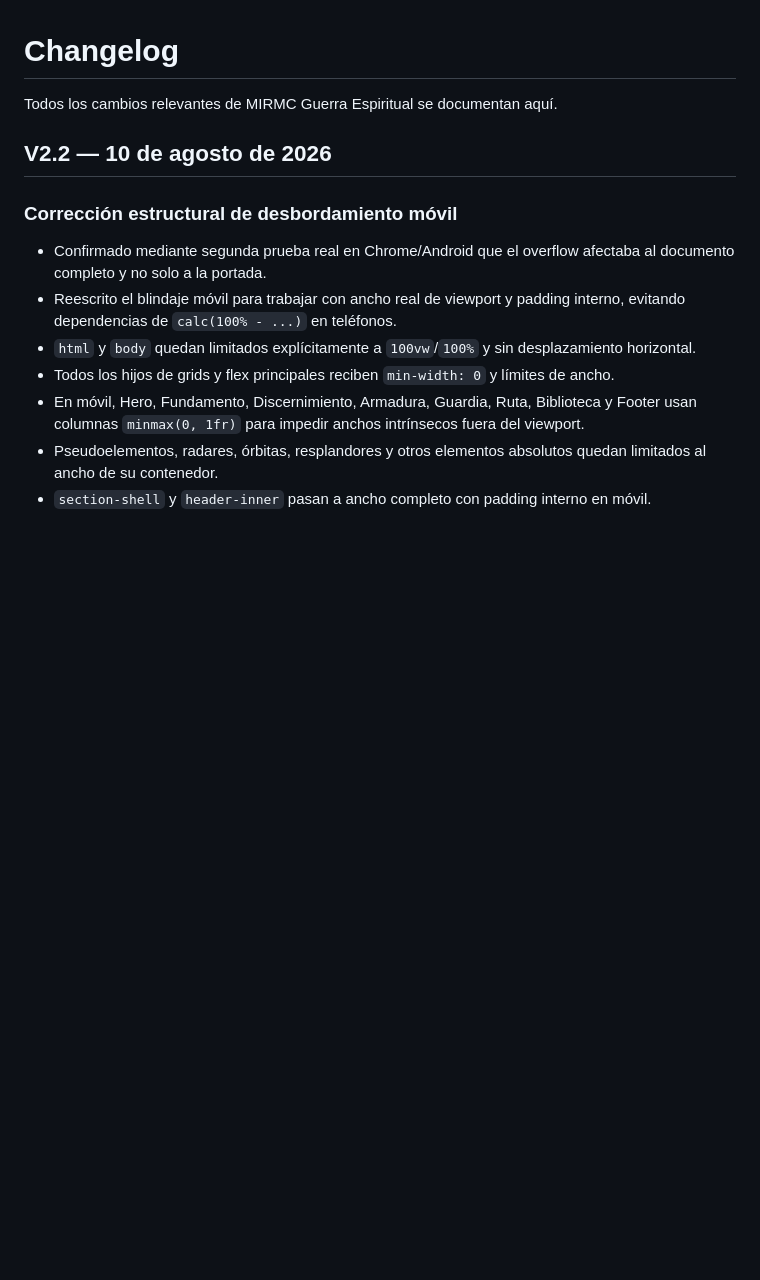
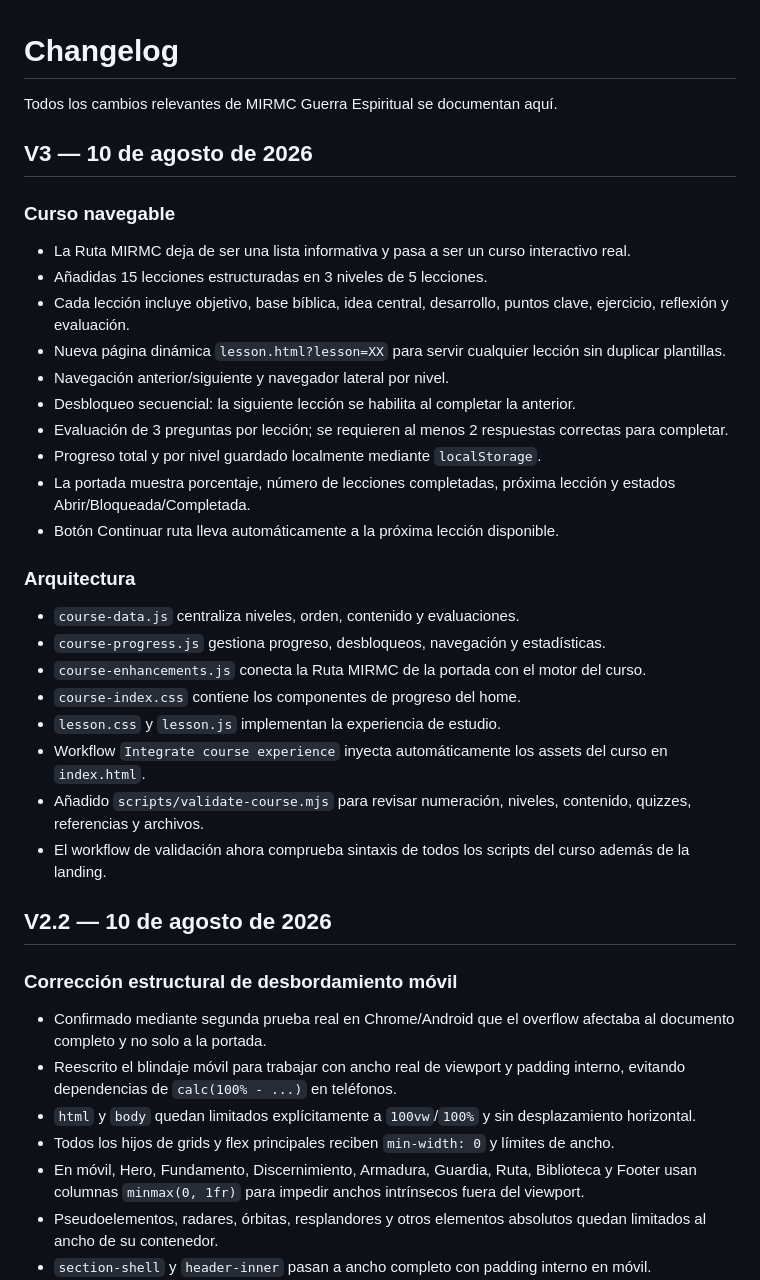
Before and after one commit to omendezsubarnaba89-alt/mirmc-guerra-espiritual, a Markdown page: CHANGELOG.md, the part around the change. Drawn GitHub-style; blank space fills up the shorter version.

Commit message:
docs: record V3 interactive course phase

```diff
--- a/CHANGELOG.md
+++ b/CHANGELOG.md
@@ -1,6 +1,30 @@
 # Changelog
 
 Todos los cambios relevantes de MIRMC Guerra Espiritual se documentan aquí.
+
+## V3 — 10 de agosto de 2026
+
+### Curso navegable
+- La Ruta MIRMC deja de ser una lista informativa y pasa a ser un curso interactivo real.
+- Añadidas 15 lecciones estructuradas en 3 niveles de 5 lecciones.
+- Cada lección incluye objetivo, base bíblica, idea central, desarrollo, puntos clave, ejercicio, reflexión y evaluación.
+- Nueva página dinámica `lesson.html?lesson=XX` para servir cualquier lección sin duplicar plantillas.
+- Navegación anterior/siguiente y navegador lateral por nivel.
+- Desbloqueo secuencial: la siguiente lección se habilita al completar la anterior.
+- Evaluación de 3 preguntas por lección; se requieren al menos 2 respuestas correctas para completar.
+- Progreso total y por nivel guardado localmente mediante `localStorage`.
+- La portada muestra porcentaje, número de lecciones completadas, próxima lección y estados Abrir/Bloqueada/Completada.
+- Botón Continuar ruta lleva automáticamente a la próxima lección disponible.
+
+### Arquitectura
+- `course-data.js` centraliza niveles, orden, contenido y evaluaciones.
+- `course-progress.js` gestiona progreso, desbloqueos, navegación y estadísticas.
+- `course-enhancements.js` conecta la Ruta MIRMC de la portada con el motor del curso.
+- `course-index.css` contiene los componentes de progreso del home.
+- `lesson.css` y `lesson.js` implementan la experiencia de estudio.
+- Workflow `Integrate course experience` inyecta automáticamente los assets del curso en `index.html`.
+- Añadido `scripts/validate-course.mjs` para revisar numeración, niveles, contenido, quizzes, referencias y archivos.
+- El workflow de validación ahora comprueba sintaxis de todos los scripts del curso además de la landing.
 
 ## V2.2 — 10 de agosto de 2026
 
```
